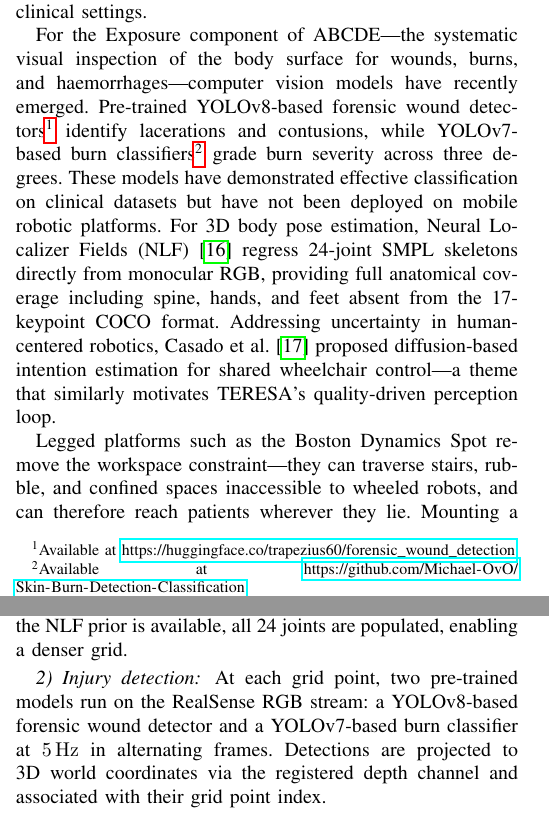
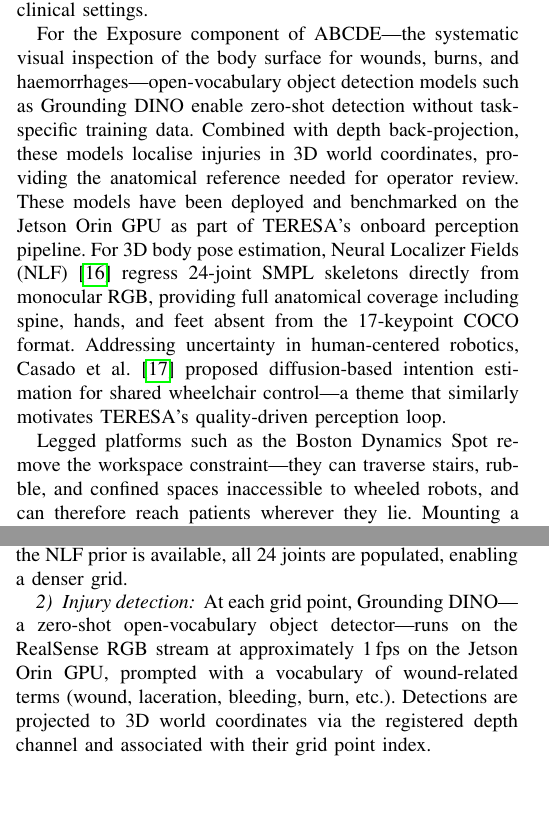
Before and after one commit to AndreaDan99/TERESA_ws, a LaTeX paper (TERESA_RAL/TERESA.tex, which reads TERESA_RAL/sections/active_perception.tex, TERESA_RAL/sections/introduction.tex): two parts of the columns of pages 1 and 4 of 9 before the commit and two parts of the columns of pages 1 and 4 of 8 after it, joined at a grey line, cut so that both start at the same text, the shorter picture padded with empty space. Compiled offline with pdfLaTeX.

Commit message:
paper: Jetson Orin AGX hardware, Grounding DINO wound detection, inference times, remove obvious refs
- Replace external PC with Jetson Orin AGX (active compute, Docker + CUDA 11.4)
- Add inference times: YOLO 8-14 fps, NLF 3-4 fps, DINO ~1 fps
- Replace YOLOv8/YOLOv7 models with Grounding DINO zero-shot detection
- Remove obvious references (maji2022 YOLO, liu2024grounding DINO)
- Fix \ac{} for GPU/NLF/YOLO (no expansion), add missing acronyms
- Fix \fps unit error, scale system_overview image to 72%

```diff
--- a/TERESA_RAL/sections/active_perception.tex
+++ b/TERESA_RAL/sections/active_perception.tex
@@ -205,11 +205,12 @@ NLF prior is available, all 24 joints are populated, enabling a denser grid.
 
 \subsubsection{Injury detection}
 
-At each grid point, two pre-trained models run on the RealSense RGB stream: a
-YOLOv8-based forensic wound detector and a YOLOv7-based burn classifier at
-\SI{5}{\hertz} in alternating frames. Detections are projected to 3D world
-coordinates via the registered depth channel and associated with their grid
-point index.
+At each grid point, Grounding DINO---a zero-shot
+open-vocabulary object detector---runs on the RealSense RGB stream at
+approximately 1\,fps on the Jetson Orin GPU, prompted with a vocabulary
+of wound-related terms (wound, laceration, bleeding, burn, etc.). Detections
+are projected to 3D world coordinates via the registered depth channel and
+associated with their grid point index.
 
 \subsubsection{Web-based interactive review}
 
--- a/TERESA_RAL/sections/introduction.tex
+++ b/TERESA_RAL/sections/introduction.tex
@@ -34,16 +34,13 @@ patient must be pre-positioned within the arm's reachable workspace, confining
 autonomous ultrasound to controlled clinical settings.
 
 For the Exposure component of \ac{ABCDE}---the systematic visual inspection of
-the body surface for wounds, burns, and haemorrhages---computer vision models
-have recently emerged. Pre-trained YOLOv8-based forensic wound
-detectors\footnote{Available at
-\url{https://huggingface.co/trapezius60/forensic_wound_detection}} identify
-lacerations and contusions, while YOLOv7-based burn
-classifiers\footnote{Available at
-\url{https://github.com/Michael-OvO/Skin-Burn-Detection-Classification}} grade
-burn severity across three degrees. These models have demonstrated effective
-classification on clinical datasets but have not been deployed on mobile
-robotic platforms. For 3D body pose estimation, Neural Localizer Fields (NLF)~\cite{isarandi2024nlf} regress 24-joint SMPL skeletons directly from monocular RGB, providing full anatomical coverage including spine, hands, and feet absent from the 17-keypoint COCO format. Addressing uncertainty in human-centered robotics, Casado et al.~\cite{casado2025navigating} proposed diffusion-based intention estimation for shared wheelchair control---a theme that similarly motivates \ac{TERESA}'s quality-driven perception loop.
+the body surface for wounds, burns, and haemorrhages---open-vocabulary object
+detection models such as Grounding DINO enable
+zero-shot detection without task-specific training data. Combined with depth
+back-projection, these models localise injuries in 3D world coordinates,
+providing the anatomical reference needed for operator review. These models
+have been deployed and benchmarked on the Jetson Orin GPU as part of
+\ac{TERESA}'s onboard perception pipeline. For 3D body pose estimation, Neural Localizer Fields (NLF)~\cite{isarandi2024nlf} regress 24-joint SMPL skeletons directly from monocular RGB, providing full anatomical coverage including spine, hands, and feet absent from the 17-keypoint COCO format. Addressing uncertainty in human-centered robotics, Casado et al.~\cite{casado2025navigating} proposed diffusion-based intention estimation for shared wheelchair control---a theme that similarly motivates \ac{TERESA}'s quality-driven perception loop.
 
 Legged platforms such as the Boston Dynamics Spot remove the workspace
 constraint---they can traverse stairs, rubble, and confined spaces inaccessible
```
Also changed, not shown: TERESA_RAL/references.bib (+0 -12 lines), TERESA_RAL/sections/abstract.tex (+1 -1 lines), TERESA_RAL/sections/acronyms.tex (+2 -0 lines), TERESA_RAL/sections/conclusion.tex (+3 -3 lines), TERESA_RAL/sections/experimental_results.tex (+7 -1 lines), TERESA_RAL/sections/system_architecture.tex (+8 -7 lines), TERESA_RAL/sections/active_perception.tex (2 more changed lines), TERESA_RAL/sections/introduction.tex (2 more changed lines).
